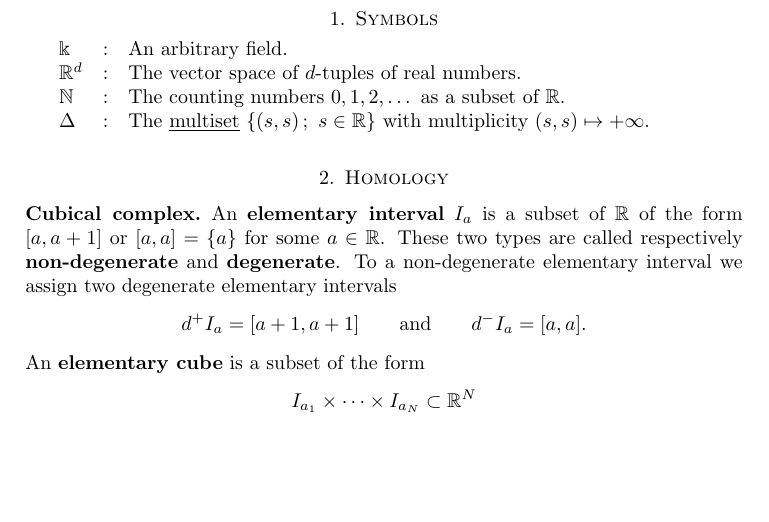
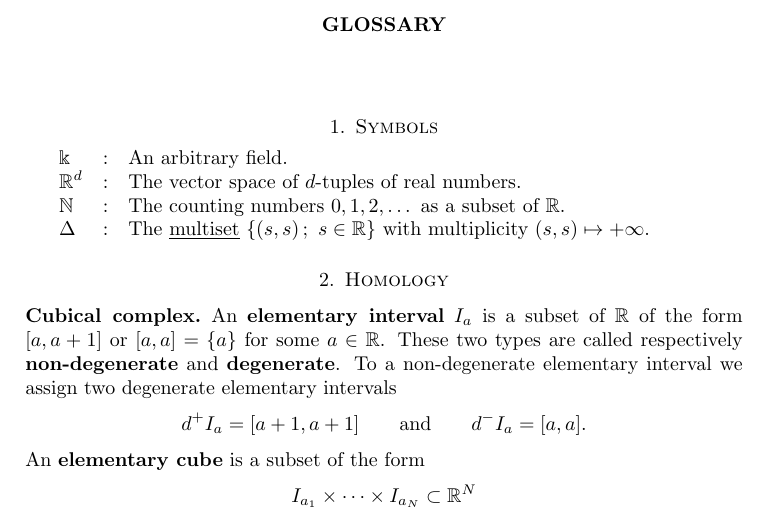
Before and after one commit to giotto-ai/giotto-tda, a LaTeX paper (doc/theory/glossary.tex): part of page 1 of 8, cut at the place of the change, the shorter picture padded with empty space. Compiled offline with pdfLaTeX.

```diff
--- a/doc/theory/glossary.tex
+++ b/doc/theory/glossary.tex
@@ -5,6 +5,9 @@
 \usepackage{bm}
 
 \begin{document}
+
+	\title{Glossary}
+	\maketitle
 
 	\section{Symbols}
 
```
Also changed, not shown: doc/Makefile, 4 other files.
